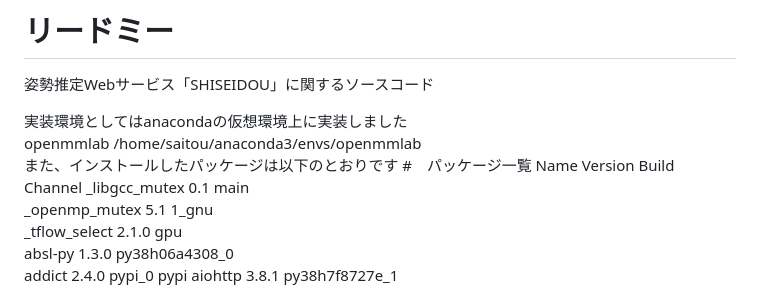
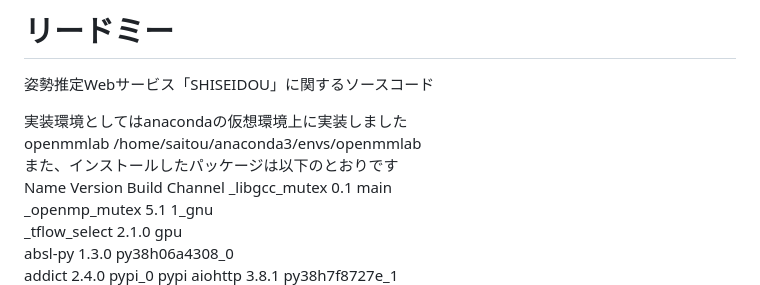
Before and after one commit to takusan3110/-, a Markdown page: README.md, the part around the change printed below. GitHub-like rendering.

```diff
--- a/README.md
+++ b/README.md
@@ -4,7 +4,7 @@
 実装環境としてはanacondaの仮想環境上に実装しました<br>
 openmmlab                /home/saitou/anaconda3/envs/openmmlab<br>
 また、インストールしたパッケージは以下のとおりです
-#　パッケージ一覧
+<br>
  Name                    Version                   Build  Channel
 _libgcc_mutex             0.1                        main
 _openmp_mutex             5.1                       1_gnu
```
Also changed, not shown: other parts of README.md (+1 -1 lines).
